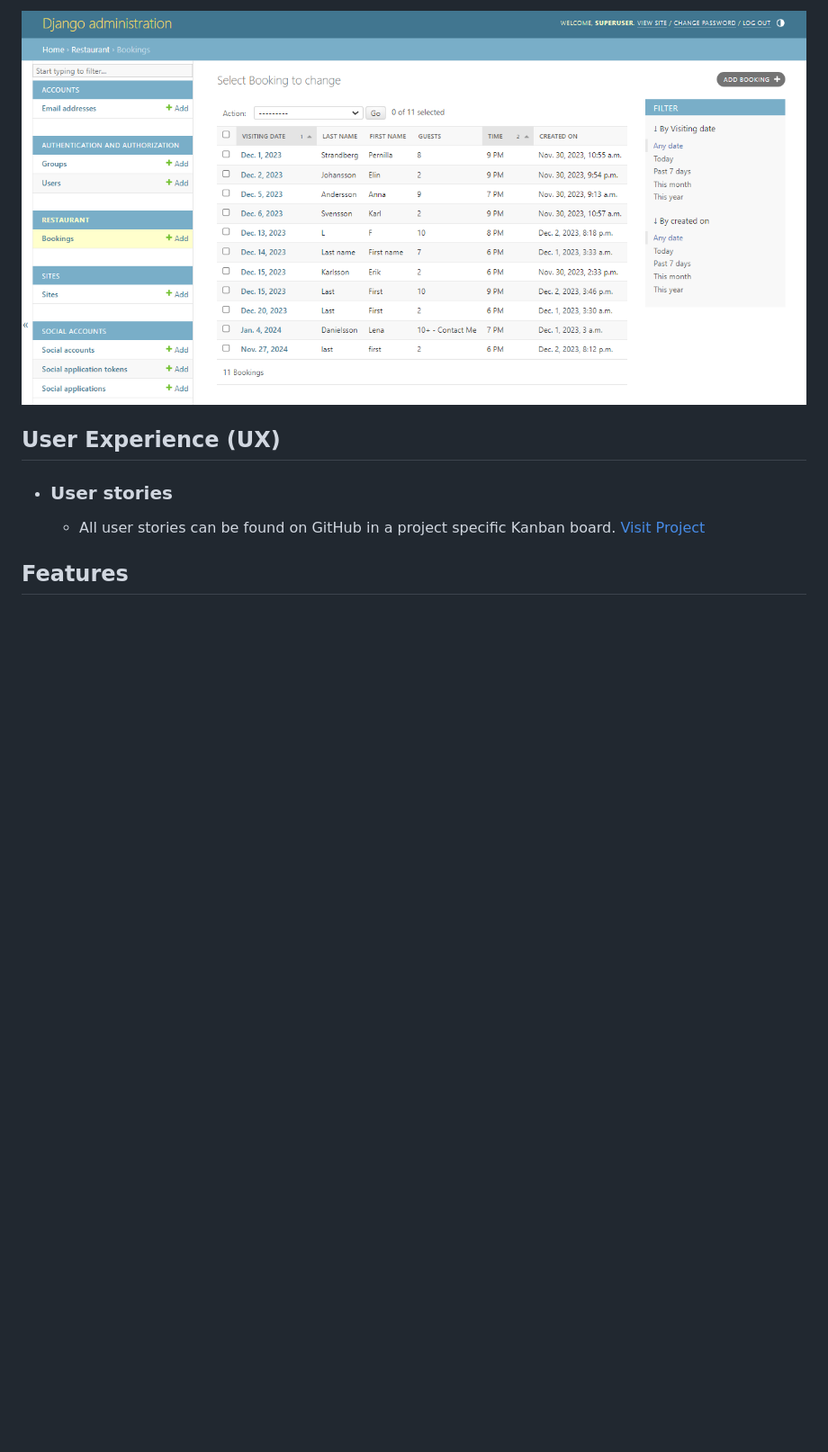
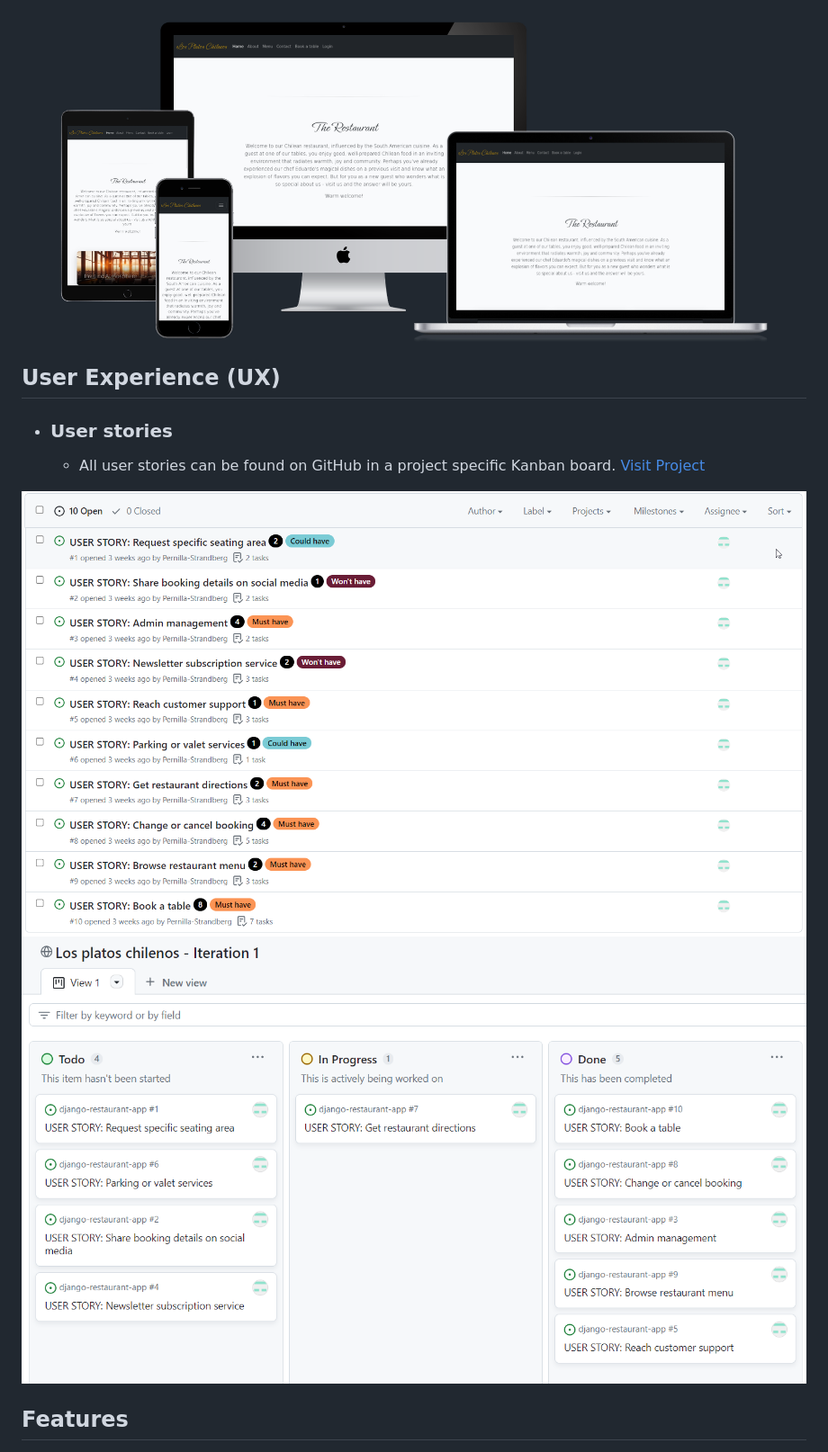
Before and after one commit to Pernilla-Strandberg/django-restaurant-app, a Markdown page: README.md, the part around the change printed below. Shown: that part at 90% size. GitHub-like rendering; blank space fills up the shorter version.

```diff
--- a/README.md
+++ b/README.md
@@ -8,11 +7,13 @@ This is a fictive restaurant booking app which is developed based on user storie
 
-![alt](https://github.com/Pernilla-Strandberg/django-restaurant-app/blob/main/readme_img/admin.png)
+![Mockup Responsive](https://github.com/Pernilla-Strandberg/django-restaurant-app/blob/main/readme_img/all-devices-black.png)
 
 ## User Experience (UX)
 
 - ### User stories
 
   - All user stories can be found on GitHub in a project specific Kanban board. [Visit Project](https://github.com/users/Pernilla-Strandberg/projects/2)
+
+![User story cards](https://github.com/Pernilla-Strandberg/django-restaurant-app/blob/main/readme_img/userstory.png) ![User story project](https://github.com/Pernilla-Strandberg/django-restaurant-app/blob/main/readme_img/userstory_project.png)
 
 ## Features
 
```
Also changed, not shown: other parts of README.md (+5 -6 lines).
